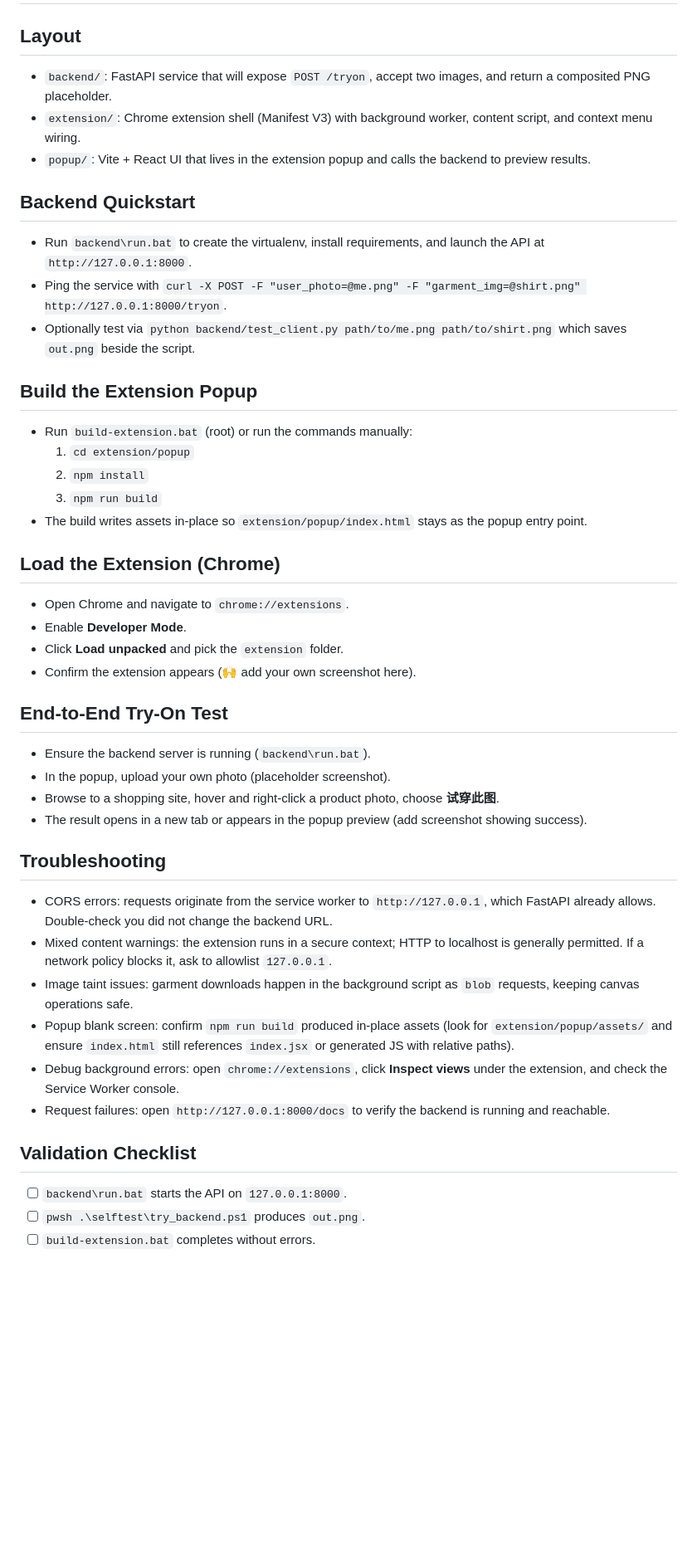
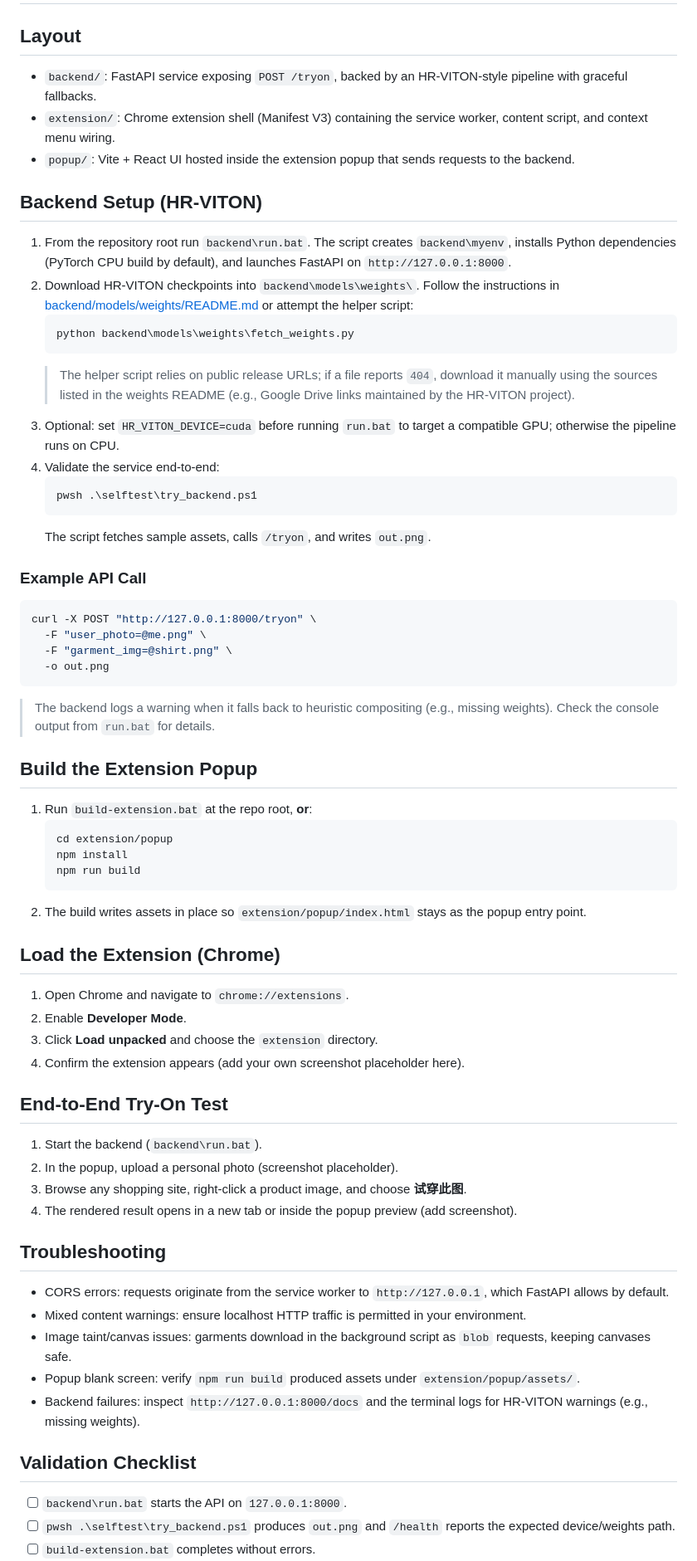
Before and after one commit to tim29-ship-it/try-ootd-aidemo, a Markdown page: README.md, the part around one of its changes. Shown at 83% size. Drawn GitHub-style; blank space fills up the shorter version.

Commit message:
my test new branch

````diff
--- a/README.md
+++ b/README.md
@@ -1,43 +1,62 @@
 # Try OOTD AI Demo
 
 ## Layout
-- `backend/`: FastAPI service that will expose `POST /tryon`, accept two images, and return a composited PNG placeholder.
-- `extension/`: Chrome extension shell (Manifest V3) with background worker, content script, and context menu wiring.
-- `popup/`: Vite + React UI that lives in the extension popup and calls the backend to preview results.
+- `backend/`: FastAPI service exposing `POST /tryon`, backed by an HR-VITON-style pipeline with graceful fallbacks.
+- `extension/`: Chrome extension shell (Manifest V3) containing the service worker, content script, and context menu wiring.
+- `popup/`: Vite + React UI hosted inside the extension popup that sends requests to the backend.
 
-## Backend Quickstart
-- Run `backend\run.bat` to create the virtualenv, install requirements, and launch the API at `http://127.0.0.1:8000`.
-- Ping the service with `curl -X POST -F "user_photo=@me.png" -F "garment_img=@shirt.png" http://127.0.0.1:8000/tryon`.
-- Optionally test via `python backend/test_client.py path/to/me.png path/to/shirt.png` which saves `out.png` beside the script.
+## Backend Setup (HR-VITON)
+1. From the repository root run `backend\run.bat`. The script creates `backend\myenv`, installs Python dependencies (PyTorch CPU build by default), and launches FastAPI on `http://127.0.0.1:8000`.
+2. Download HR-VITON checkpoints into `backend\models\weights\`. Follow the instructions in [backend/models/weights/README.md](backend/models/weights/README.md) or attempt the helper script:
+   ```powershell
+   python backend\models\weights\fetch_weights.py
+   ```
+   > The helper script relies on public release URLs; if a file reports `404`, download it manually using the sources listed in the weights README (e.g., Google Drive links maintained by the HR-VITON project).
+3. Optional: set `HR_VITON_DEVICE=cuda` before running `run.bat` to target a compatible GPU; otherwise the pipeline runs on CPU.
+4. Validate the service end-to-end:
+   ```powershell
+   pwsh .\selftest\try_backend.ps1
+   ```
+   The script fetches sample assets, calls `/tryon`, and writes `out.png`.
+
+### Example API Call
+```bash
+curl -X POST "http://127.0.0.1:8000/tryon" \
+  -F "user_photo=@me.png" \
+  -F "garment_img=@shirt.png" \
+  -o out.png
+```
+> The backend logs a warning when it falls back to heuristic compositing (e.g., missing weights). Check the console output from `run.bat` for details.
 
 ## Build the Extension Popup
-- Run `build-extension.bat` (root) or run the commands manually:
-  1. `cd extension/popup`
-  2. `npm install`
-  3. `npm run build`
-- The build writes assets in-place so `extension/popup/index.html` stays as the popup entry point.
+1. Run `build-extension.bat` at the repo root, **or**:
+   ```bash
+   cd extension/popup
+   npm install
+   npm run build
+   ```
+2. The build writes assets in place so `extension/popup/index.html` stays as the popup entry point.
 
 ## Load the Extension (Chrome)
-- Open Chrome and navigate to `chrome://extensions`.
-- Enable **Developer Mode**.
-- Click **Load unpacked** and pick the `extension` folder.
-- Confirm the extension appears (🙌 add your own screenshot here).
+1. Open Chrome and navigate to `chrome://extensions`.
+2. Enable **Developer Mode**.
+3. Click **Load unpacked** and choose the `extension` directory.
+4. Confirm the extension appears (add your own screenshot placeholder here).
 
 ## End-to-End Try-On Test
-- Ensure the backend server is running (`backend\run.bat`).
-- In the popup, upload your own photo (placeholder screenshot).
-- Browse to a shopping site, hover and right-click a product photo, choose **试穿此图**.
-- The result opens in a new tab or appears in the popup preview (add screenshot showing success).
+1. Start the backend (`backend\run.bat`).
+2. In the popup, upload a personal photo (screenshot placeholder).
+3. Browse any shopping site, right-click a product image, and choose **试穿此图**.
+4. The rendered result opens in a new tab or inside the popup preview (add screenshot).
 
 ## Troubleshooting
-- CORS errors: requests originate from the service worker to `http://127.0.0.1`, which FastAPI already allows. Double-check you did not change the backend URL.
-- Mixed content warnings: the extension runs in a secure context; HTTP to localhost is generally permitted. If a network policy blocks it, ask to allowlist `127.0.0.1`.
-- Image taint issues: garment downloads happen in the background script as `blob` requests, keeping canvas operations safe.
-- Popup blank screen: confirm `npm run build` produced in-place assets (look for `extension/popup/assets/` and ensure `index.html` still references `index.jsx` or generated JS with relative paths).
-- Debug background errors: open `chrome://extensions`, click **Inspect views** under the extension, and check the Service Worker console.
-- Request failures: open `http://127.0.0.1:8000/docs` to verify the backend is running and reachable.
+- CORS errors: requests originate from the service worker to `http://127.0.0.1`, which FastAPI allows by default.
+- Mixed content warnings: ensure localhost HTTP traffic is permitted in your environment.
+- Image taint/canvas issues: garments download in the background script as `blob` requests, keeping canvases safe.
+- Popup blank screen: verify `npm run build` produced assets under `extension/popup/assets/`.
+- Backend failures: inspect `http://127.0.0.1:8000/docs` and the terminal logs for HR-VITON warnings (e.g., missing weights).
 
 ## Validation Checklist
 - [ ] `backend\run.bat` starts the API on `127.0.0.1:8000`.
-- [ ] `pwsh .\selftest\try_backend.ps1` produces `out.png`.
+- [ ] `pwsh .\selftest\try_backend.ps1` produces `out.png` and `/health` reports the expected device/weights path.
 - [ ] `build-extension.bat` completes without errors.
````
Also changed, not shown: other parts of README.md (+5 -5 lines).
